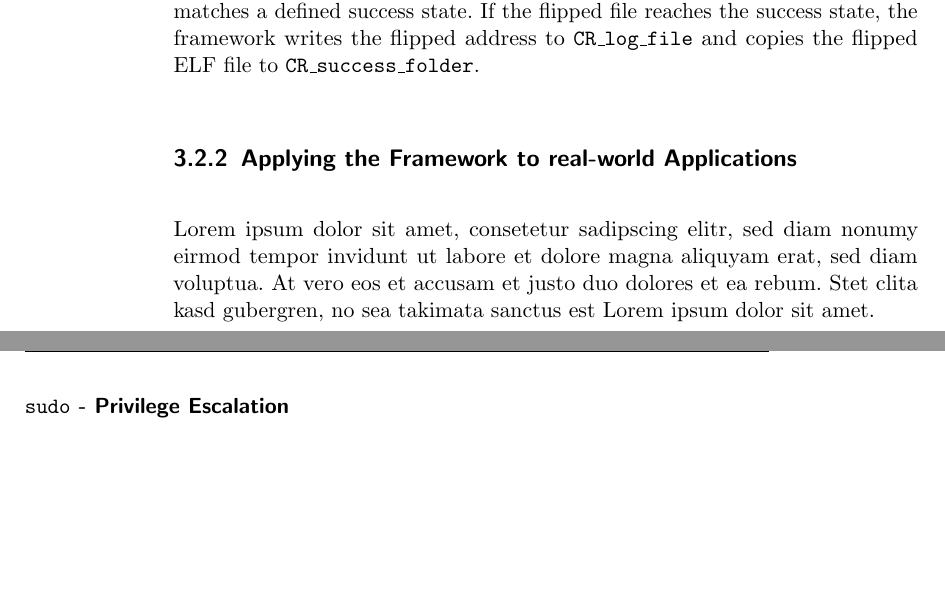
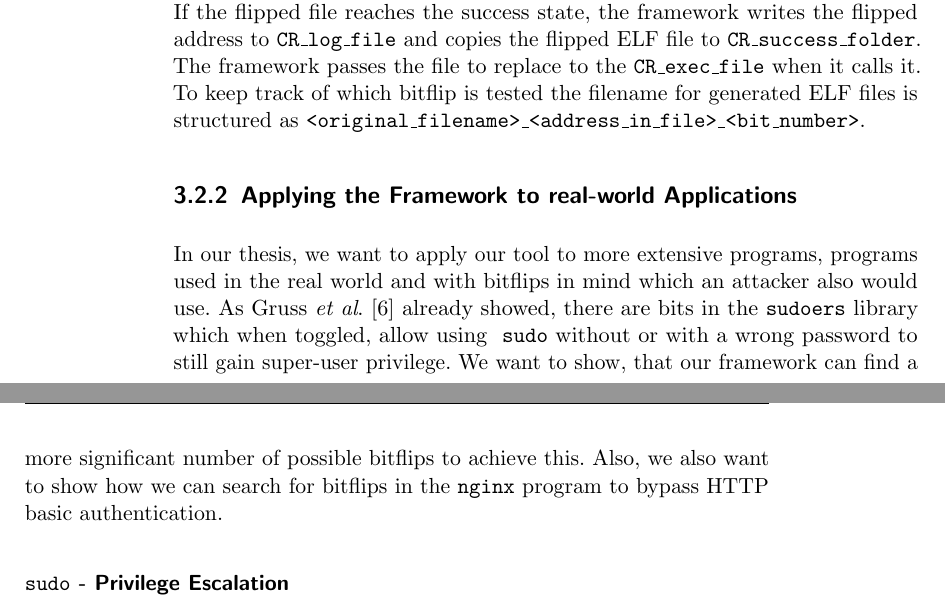
Before and after one commit to sigttou/db_master_thesis, a LaTeX thesis (thesis/main.tex, which reads thesis/elfattack.tex): two parts of pages 46 and 47 of 60, joined at a grey line, cut so that both start at the same text, the shorter picture padded with empty space. Compiled offline with pdfLaTeX; an older LaTeX class or package is replaced by its successor.

Commit message:
ADD: introduction to real-world search

```diff
--- a/thesis/elfattack.tex
+++ b/thesis/elfattack.tex
@@ -344,14 +344,21 @@ figure~\ref{fig:frameworkdesign}. A test run starts configured
 \texttt{CR\_flip\_folder} to the original position, then run it and check if the
 output matches a defined success state. If the flipped file reaches the success
 state, the framework writes the flipped address to \texttt{CR\_log\_file} and
-copies the flipped ELF file to \texttt{CR\_success\_folder}.
+copies the flipped ELF file to \texttt{CR\_success\_folder}. The framework
+passes the file to replace to the \texttt{CR\_exec\_file} when it calls it. To
+keep track of which bitflip is tested the filename for generated ELF files is
+structured as \texttt{<original\_filename>\_<address\_in\_file>\_<bit\_number>}.
 
 \subsection{Applying the Framework to real-world Applications}
 
-Lorem ipsum dolor sit amet, consetetur sadipscing elitr, sed diam nonumy eirmod
-tempor invidunt ut labore et dolore magna aliquyam erat, sed diam voluptua. At
-vero eos et accusam et justo duo dolores et ea rebum. Stet clita kasd gubergren,
-no sea takimata sanctus est Lorem ipsum dolor sit amet.
+In our thesis, we want to apply our tool to more extensive programs, programs
+used in the real world and with bitflips in mind which an attacker also would
+use. As Gruss~\etal\cite{flipinthewall} already showed, there are bits in the
+\texttt{sudoers} library which when toggled, allow using ~\texttt{sudo} without
+or with a wrong password to still gain super-user privilege. We want to show,
+that our framework can find a more significant number of possible bitflips to
+achieve this. Also, we also want to show how we can search for bitflips in the
+\texttt{nginx} program to bypass HTTP basic authentication.
 
 \subsubsection{\texttt{sudo} - Privilege Escalation}
 
```
